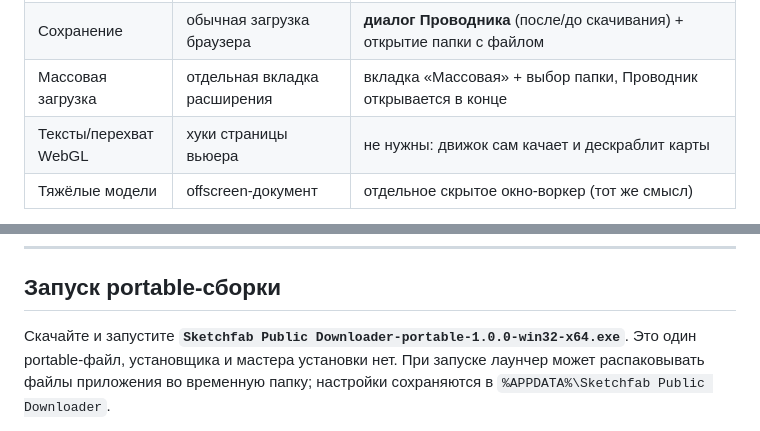
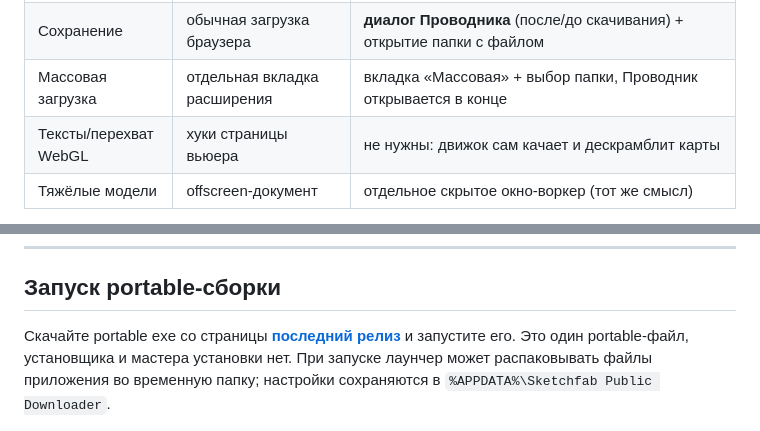
Before and after one commit to Sasha-A1000/sketchfab-model-ripper, a Markdown page: README.ru.md, 2 parts joined by grey strips. GitHub-like rendering.

```diff
--- a/README.ru.md
+++ b/README.ru.md
@@ -32,7 +32,7 @@
 | 3D-превью | — | панель справа: вращение, зум, панорама, каркас, сетка, авто-вращение, скриншот (ModHUB-style) |
 | Сохранение | обычная загрузка браузера | **диалог Проводника** (после/до скачивания) + открытие папки с файлом |
 | Массовая загрузка | отдельная вкладка расширения | вкладка «Массовая» + выбор папки, Проводник открывается в конце |
-| Тексты/перехват WebGL | хуки страницы вьюера | не нужны: движок сам качает и дескраблит карты |
+| Тексты/перехват WebGL | хуки страницы вьюера | не нужны: движок сам качает и дескрамблит карты |
 | Тяжёлые модели | offscreen-документ | отдельное скрытое окно-воркер (тот же смысл) |
 
 Возможности основного пайплайна: полный архив или **только GLB**, размеры
@@ -77,7 +77,7 @@ metal+roughness → **ORM**, скины/кости/анимации, `info.json`
 
 ## Запуск portable-сборки
 
-Скачайте и запустите **`Sketchfab Public Downloader-portable-1.0.0-win32-x64.exe`**.
+Скачайте portable exe со страницы **[последний релиз](https://github.com/Sasha-A1000/sketchfab-portable-downloader/releases/latest)** и запустите его.
 Это один portable-файл, установщика и мастера установки нет. При запуске
 лаунчер может распаковывать файлы приложения во временную папку; настройки
 сохраняются в `%APPDATA%\Sketchfab Public Downloader`.
```
Also changed, not shown: other parts of README.ru.md (+1 -1 lines).
